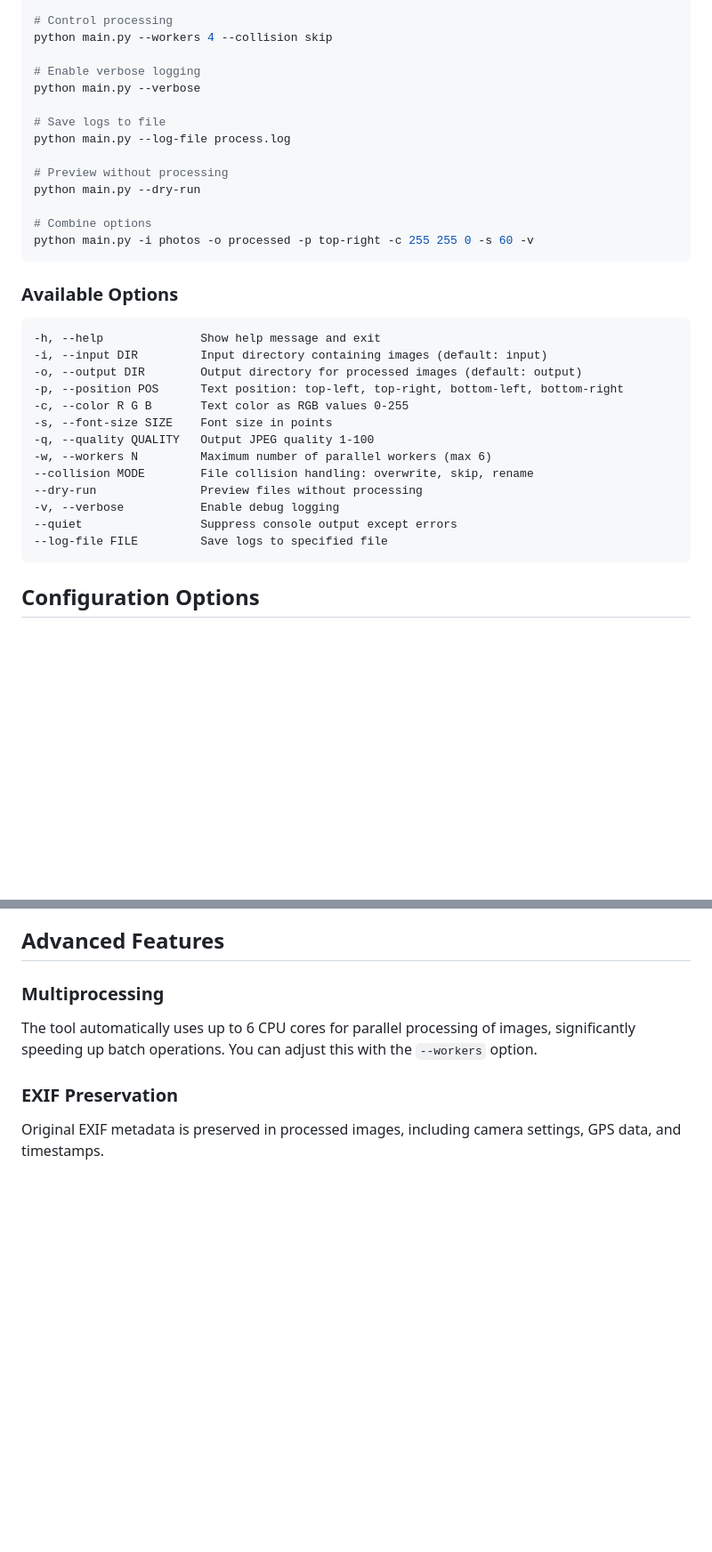
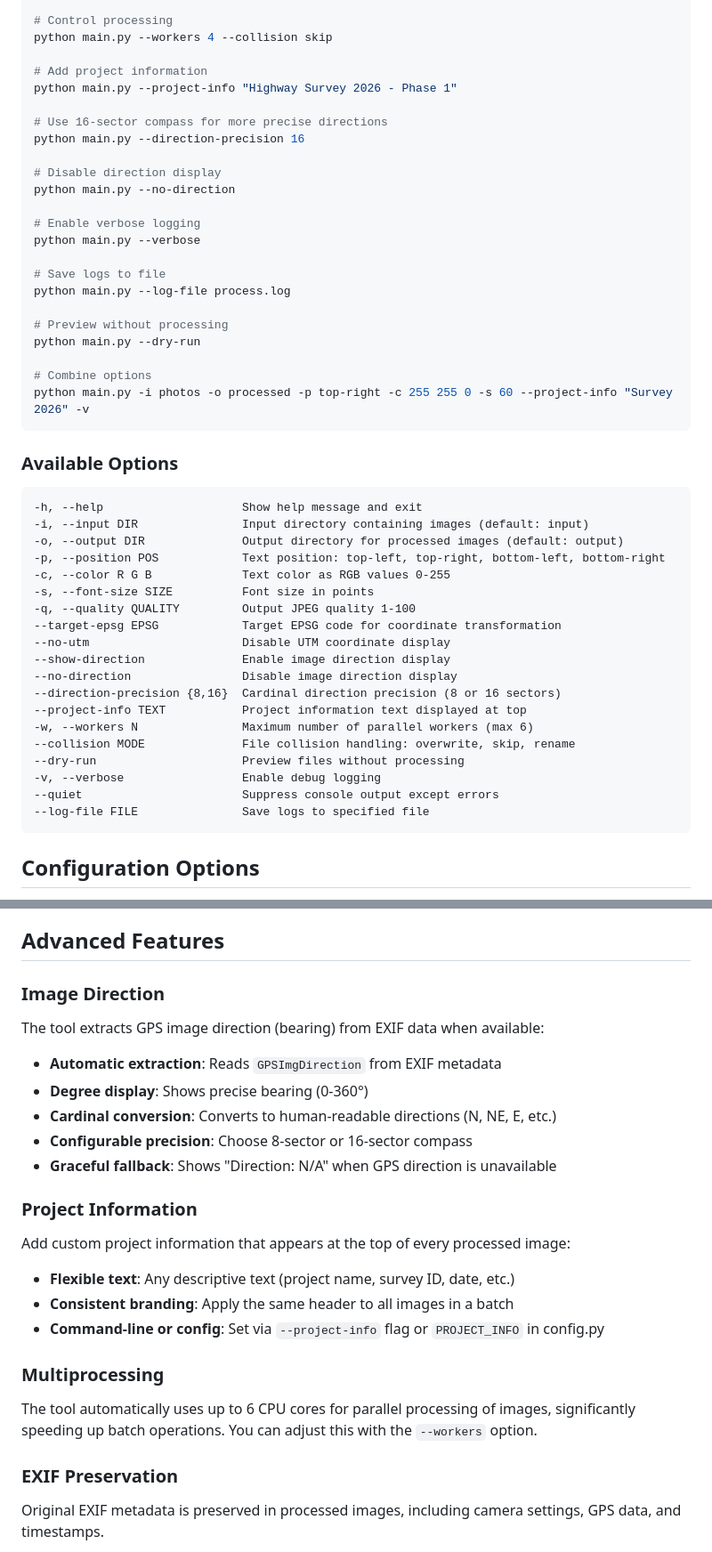
Before and after one commit to rosbache/multiImageTextOverlay, a Markdown page: README.md, 2 parts joined by grey strips. Shown at 89% size. GitHub-like rendering; blank space fills up the shorter version.

Commit message:
Update README with direction and project info features
Added documentation for new features: image direction display (with configurable precision and fallback), and optional project information overlay. Updated usage examples, command-line options, and configuration sections to reflect these enhancements.

````diff
--- a/README.md
+++ b/README.md
@@ -90,6 +97,15 @@ python main.py --position top-right --color 255 0 0 --font-size 72
 # Control processing
 python main.py --workers 4 --collision skip
 
+# Add project information
+python main.py --project-info "Highway Survey 2026 - Phase 1"
+
+# Use 16-sector compass for more precise directions
+python main.py --direction-precision 16
+
+# Disable direction display
+python main.py --no-direction
+
 # Enable verbose logging
 python main.py --verbose
 
@@ -100,25 +116,31 @@ python main.py --log-file process.log
 python main.py --dry-run
 
 # Combine options
-python main.py -i photos -o processed -p top-right -c 255 255 0 -s 60 -v
+python main.py -i photos -o processed -p top-right -c 255 255 0 -s 60 --project-info "Survey 2026" -v
 ```
 
 ### Available Options
 
 ```
--h, --help              Show help message and exit
--i, --input DIR         Input directory containing images (default: input)
--o, --output DIR        Output directory for processed images (default: output)
--p, --position POS      Text position: top-left, top-right, bottom-left, bottom-right
--c, --color R G B       Text color as RGB values 0-255
--s, --font-size SIZE    Font size in points
--q, --quality QUALITY   Output JPEG quality 1-100
--w, --workers N         Maximum number of parallel workers (max 6)
---collision MODE        File collision handling: overwrite, skip, rename
---dry-run               Preview files without processing
--v, --verbose           Enable debug logging
---quiet                 Suppress console output except errors
---log-file FILE         Save logs to specified file
+-h, --help                    Show help message and exit
+-i, --input DIR               Input directory containing images (default: input)
+-o, --output DIR              Output directory for processed images (default: output)
+-p, --position POS            Text position: top-left, top-right, bottom-left, bottom-right
+-c, --color R G B             Text color as RGB values 0-255
+-s, --font-size SIZE          Font size in points
+-q, --quality QUALITY         Output JPEG quality 1-100
+--target-epsg EPSG            Target EPSG code for coordinate transformation
+--no-utm                      Disable UTM coordinate display
+--show-direction              Enable image direction display
+--no-direction                Disable image direction display
+--direction-precision {8,16}  Cardinal direction precision (8 or 16 sectors)
+--project-info TEXT           Project information text displayed at top
+-w, --workers N               Maximum number of parallel workers (max 6)
+--collision MODE              File collision handling: overwrite, skip, rename
+--dry-run                     Preview files without processing
+-v, --verbose                 Enable debug logging
+--quiet                       Suppress console output except errors
+--log-file FILE               Save logs to specified file
 ```
 
 ## Configuration Options
@@ -175,6 +207,20 @@ The coordinate conversion uses the **pyproj** library, which provides accurate t
 - **pyproj >= 3.0.0**: Coordinate system transformations (WGS84 to UTM/other CRS)
 
 ## Advanced Features
+
+### Image Direction
+The tool extracts GPS image direction (bearing) from EXIF data when available:
+- **Automatic extraction**: Reads `GPSImgDirection` from EXIF metadata
+- **Degree display**: Shows precise bearing (0-360°)
+- **Cardinal conversion**: Converts to human-readable directions (N, NE, E, etc.)
+- **Configurable precision**: Choose 8-sector or 16-sector compass
+- **Graceful fallback**: Shows "Direction: N/A" when GPS direction is unavailable
+
+### Project Information
+Add custom project information that appears at the top of every processed image:
+- **Flexible text**: Any descriptive text (project name, survey ID, date, etc.)
+- **Consistent branding**: Apply the same header to all images in a batch
+- **Command-line or config**: Set via `--project-info` flag or `PROJECT_INFO` in config.py
 
 ### Multiprocessing
 The tool automatically uses up to 6 CPU cores for parallel processing of images, significantly speeding up batch operations. You can adjust this with the `--workers` option.
````
Also changed, not shown: other parts of README.md (+20 -0 lines).
